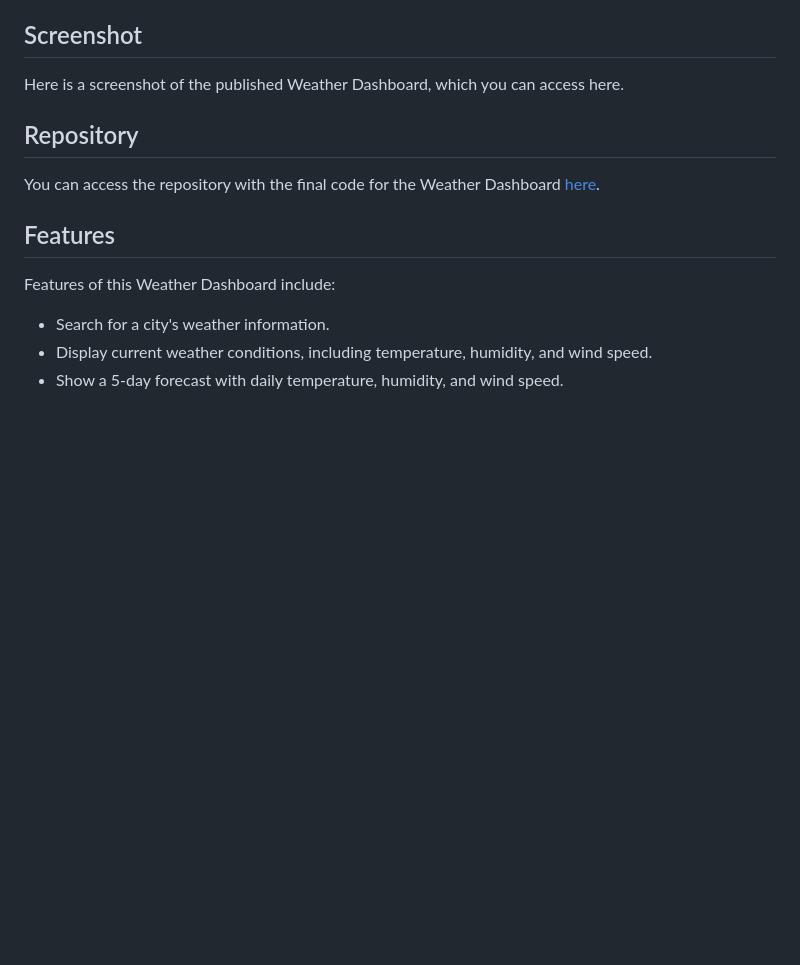
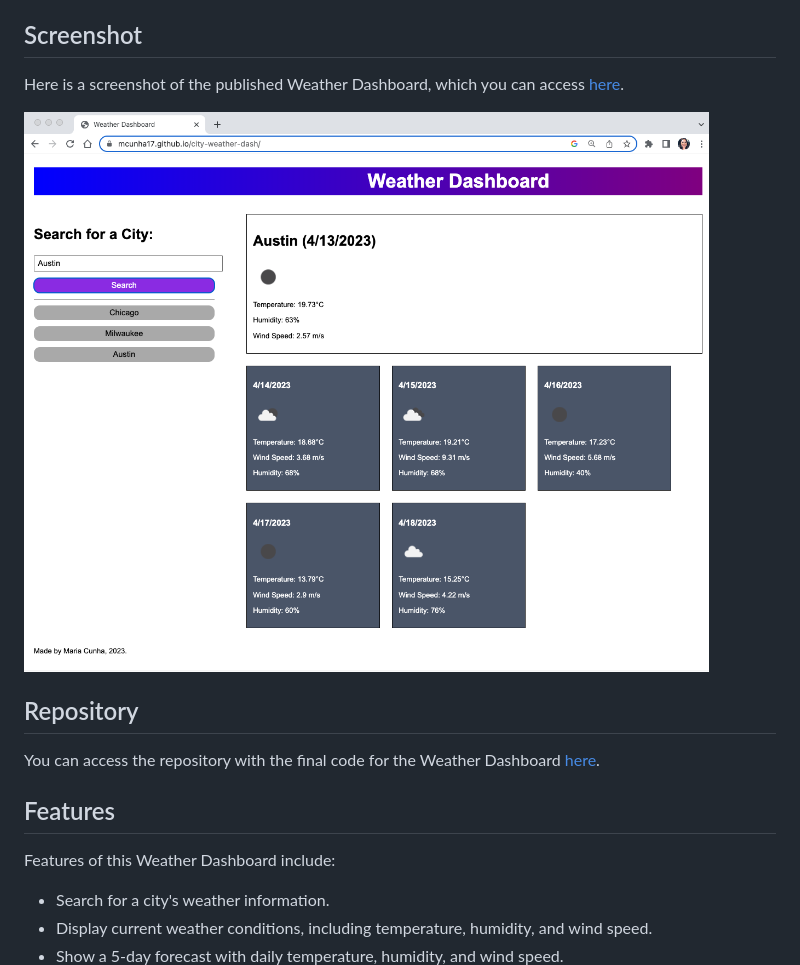
Before and after one commit to MCunha17/city-weather-dash, a Markdown page: README.md, the part around the change printed below. GitHub-like rendering; pictures changed too: assets/images/weather-dashboard-screenshot.png (added); blank space fills up the shorter version.

Commit message:
Added screenshot of published dashboard.

```diff
--- a/README.md
+++ b/README.md
@@ -18,4 +18,5 @@ Here is a screenshot of the published Weather Dashboard, which you can access <a
 
+![Screenshot of Published Weather Dashboard](/assets/images/weather-dashboard-screenshot.png)
 
 ## Repository
  You can access the repository with the final code for the Weather Dashboard <a href="https://github.com/MCunha17/city-weather-dash">here</a>.
```
Also changed, not shown: other parts of README.md (+1 -1 lines).
